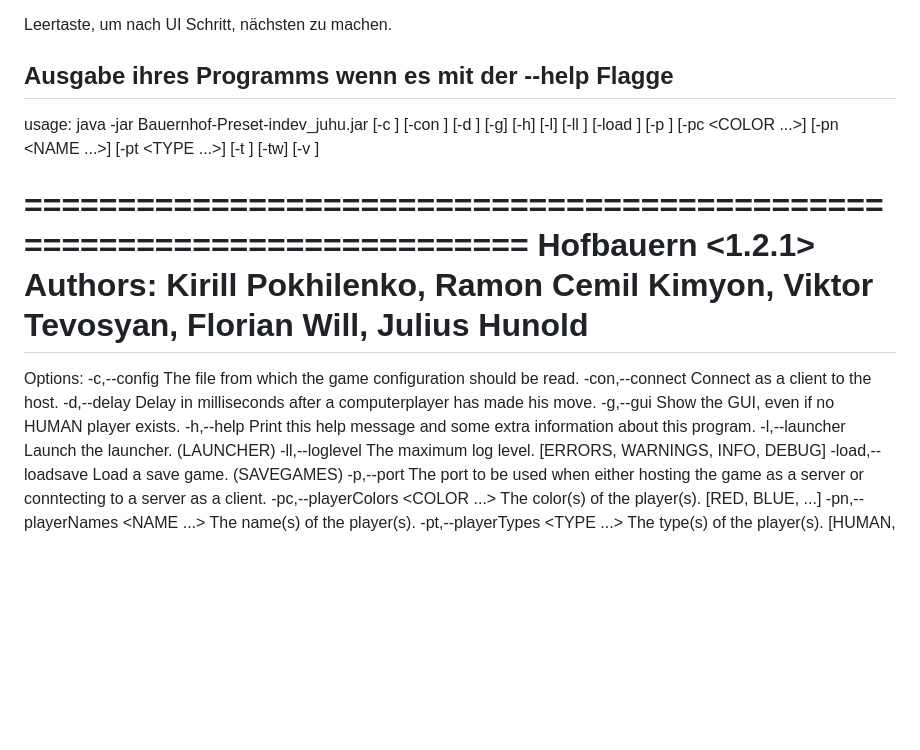
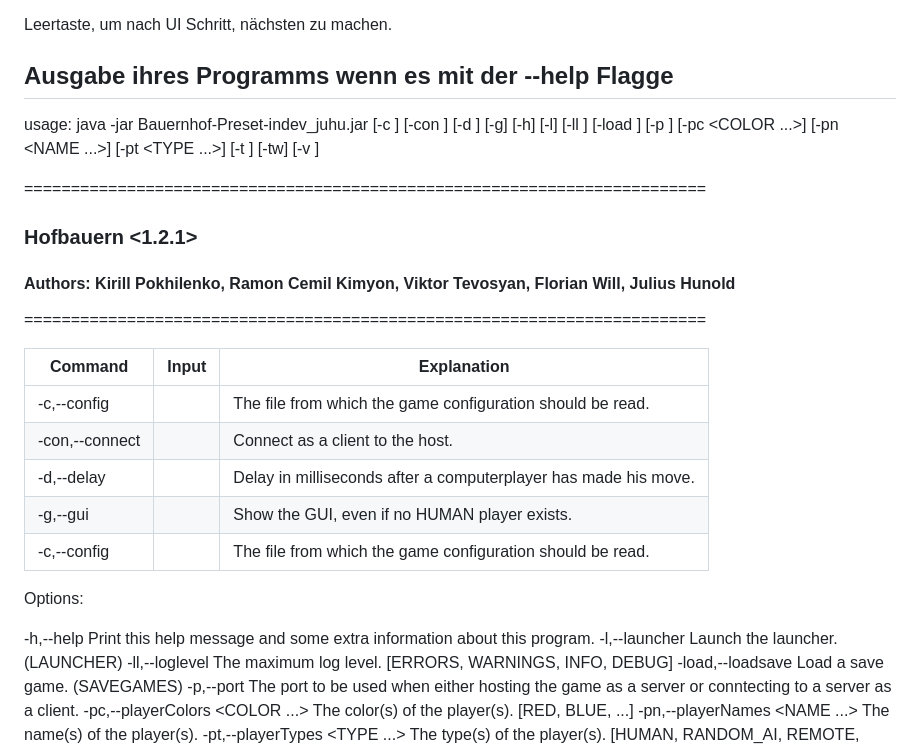
Before and after one commit to dfgsteam/app_project, a Markdown page: README.md, the part around the change. Rendered like a GitHub page; blank space fills up the shorter version.

```diff
--- a/README.md
+++ b/README.md
@@ -26,25 +26,33 @@ Leertaste, um nach UI Schritt, nächsten zu machen.
 
 ## Ausgabe ihres Programms wenn es mit der --help Flagge
 
+
 usage: java -jar Bauernhof-Preset-indev_juhu.jar [-c <FILE>] [-con <HOST>]
        [-d <DELAY>] [-g] [-h] [-l] [-ll <LEVEL>] [-load <FILE>] [-p
        <PORT>] [-pc <COLOR ...>] [-pn <NAME ...>] [-pt <TYPE ...>] [-t
        <ROUNDS>] [-tw] [-v <VOLUME>]
 
 =========================================================================
-                            Hofbauern <1.2.1>
-  Authors: Kirill Pokhilenko, Ramon Cemil Kimyon, Viktor Tevosyan, Florian
-Will, Julius Hunold
+### Hofbauern <1.2.1>
+
+#### Authors: Kirill Pokhilenko, Ramon Cemil Kimyon, Viktor Tevosyan, Florian Will, Julius Hunold
 =========================================================================
 
+
+| Command          | Input     | Explanation                                                      |
+| ---------------- | --------- | ---------------------------------------------------------------- |
+| -c,--config      | <FILE>    | The file from which the game configuration should be read.       |
+| -con,--connect   | <HOST>    | Connect as a client to the host.                                 |
+| -d,--delay       | <DELAY>   | Delay in milliseconds after a computerplayer has made his move.  |
+| -g,--gui         |           | Show the GUI, even if no HUMAN player exists.                    |
+| -c,--config   | <FILE>   | The file from which the game configuration should be read.       |
+
+
+
+
+
 Options:
- -c,--config <FILE>               The file from which the game
-                                  configuration should be read.
- -con,--connect <HOST>            Connect as a client to the host.
- -d,--delay <DELAY>               Delay in milliseconds after a
-                                  computerplayer has made his move.
- -g,--gui                         Show the GUI, even if no HUMAN player
-                                  exists.
+
  -h,--help                        Print this help message and some extra
                                   information about this program.
  -l,--launcher                    Launch the launcher. (LAUNCHER)
```
